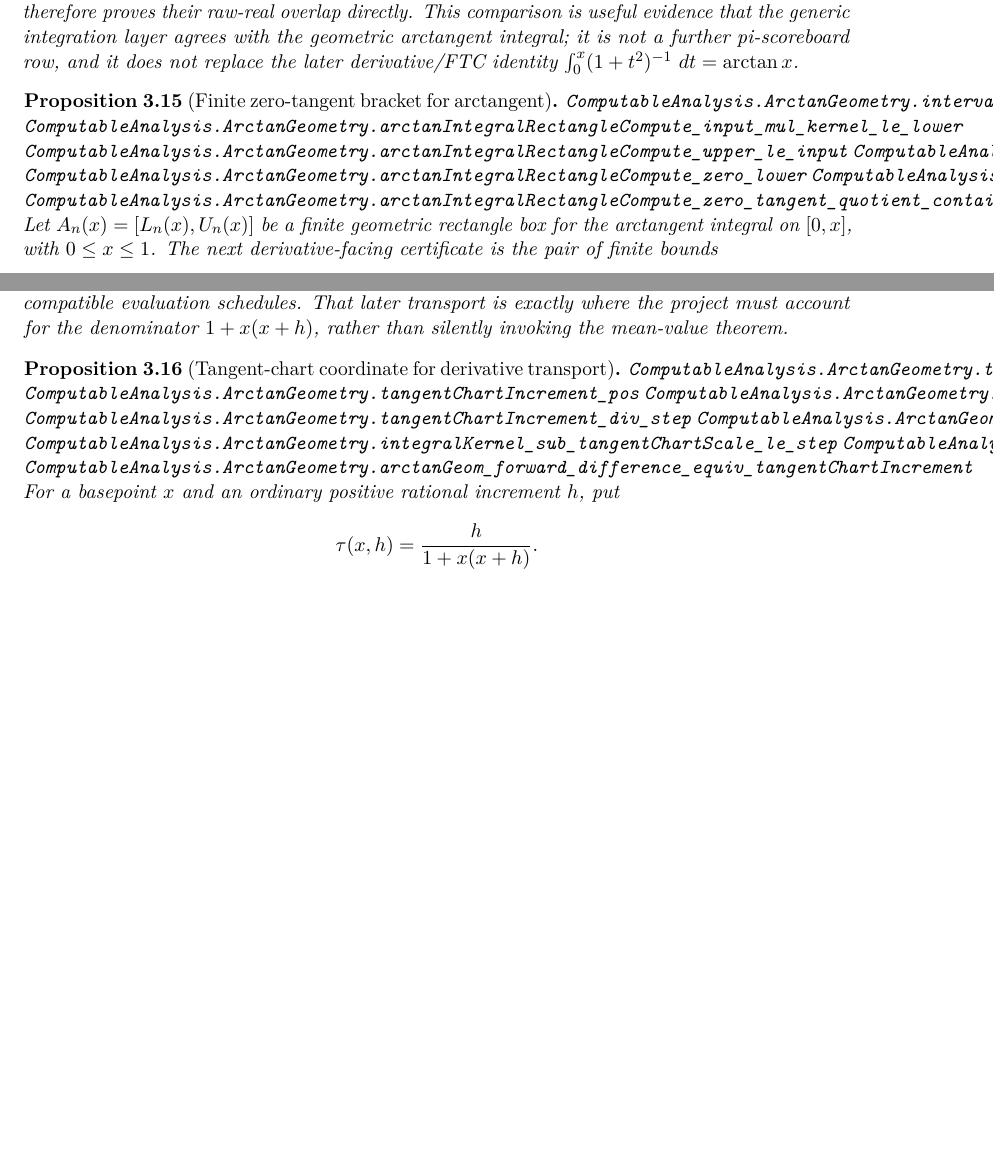
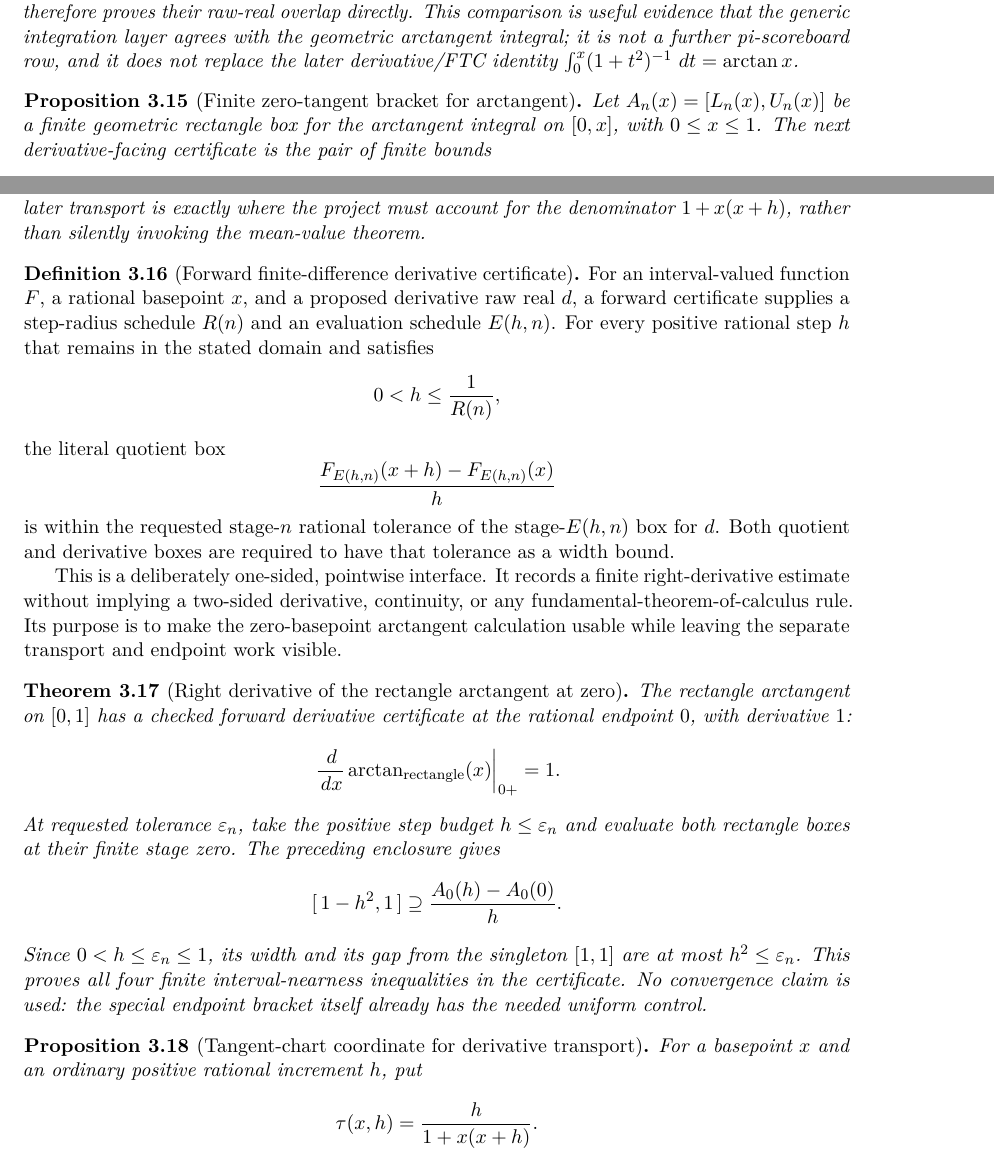
Before and after one commit to liuyao12/computable-analysis, a LaTeX thesis (blueprint/src/web.tex, which reads blueprint/src/03-integrals.tex): two parts of pages 52 and 53 of 124 before the commit and two parts of pages 52 and 53 of 125 after it, joined at a grey line, cut so that both start at the same text, the shorter picture padded with empty space. Compiled offline with pdfLaTeX.

Commit message:
Add forward arctangent derivative certificate

```diff
--- a/blueprint/src/03-integrals.tex
+++ b/blueprint/src/03-integrals.tex
@@ -937,13 +931,6 @@ row, and it does not replace the later derivative/FTC identity
 \begin{proposition}[Finite zero-tangent bracket for arctangent]
 \label{prop:arctangent-zero-tangent-bracket}
 \uses{def:one-over-one-plus-square-kernel,prop:arctangent-kernel-lipschitz}
-\lean{ComputableAnalysis.ArctanGeometry.intervalLength_mul_integralKernel_right_le_integralLowerSum}
-\lean{ComputableAnalysis.ArctanGeometry.arctanIntegralRectangleCompute_input_mul_kernel_le_lower}
-\lean{ComputableAnalysis.ArctanGeometry.arctanIntegralRectangleCompute_upper_le_input}
-\lean{ComputableAnalysis.ArctanGeometry.arctanIntegralRectangleCompute_tangent_box_contains}
-\lean{ComputableAnalysis.ArctanGeometry.arctanIntegralRectangleCompute_zero_lower}
-\lean{ComputableAnalysis.ArctanGeometry.arctanIntegralRectangleCompute_zero_upper}
-\lean{ComputableAnalysis.ArctanGeometry.arctanIntegralRectangleCompute_zero_tangent_quotient_contains}
 \leanok
 Let \(A_n(x)=[L_n(x),U_n(x)]\) be a finite geometric rectangle box for
 the arctangent integral on \([0,x]\), with \(0\le x\le1\).  The next
@@ -967,9 +954,3 @@ difference-quotient bracket
   1-h^2\le \frac{A_n(h)-A_n(0)}{h}\le1.
 \]
 Its width is \(h^2\), independent of a completed-real limit.  This is the
-basepoint calculation needed to identify \(\arctan'(0)=1\).  It is not yet a
-global \code{HasDerivativeOnInterval} certificate: transporting this bracket
-to a nonzero rational basepoint requires the rational tangent-addition chart
-and compatible evaluation schedules.  That later transport is exactly where
-the project must account for the denominator \(1+x(x+h)\), rather than
-silently invoking the mean-value theorem.
@@ -976,16 +960,63 @@ silently invoking the mean-value theorem.
+nonzero rational basepoint requires the rational tangent-addition chart and
+compatible evaluation schedules.  That later transport is exactly where the
+project must account for the denominator \(1+x(x+h)\), rather than silently
+invoking the mean-value theorem.
 \end{proposition}
+
+\begin{definition}[Forward finite-difference derivative certificate]
+\label{def:forward-finite-difference-derivative}
+\uses{def:one-over-one-plus-square-kernel}
+\leanok
+For an interval-valued function \(F\), a rational basepoint \(x\), and a
+proposed derivative raw real \(d\), a forward certificate supplies a
+step-radius schedule \(R(n)\) and an evaluation schedule \(E(h,n)\).  For
+every positive rational step \(h\) that remains in the stated domain and
+satisfies
+\[
+  0<h\le\frac1{R(n)},
+\]
+the literal quotient box
+\[
+ \frac{F_{E(h,n)}(x+h)-F_{E(h,n)}(x)}h
+\]
+is within the requested stage-\(n\) rational tolerance of the stage-\(E(h,n)\)
+box for \(d\).  Both quotient and derivative boxes are required to have that
+tolerance as a width bound.
+
+This is a deliberately one-sided, pointwise interface.  It records a finite
+right-derivative estimate without implying a two-sided derivative, continuity,
+or any fundamental-theorem-of-calculus rule.  Its purpose is to make the
+zero-basepoint arctangent calculation usable while leaving the separate
+transport and endpoint work visible.
+\end{definition}
+
+\begin{theorem}[Right derivative of the rectangle arctangent at zero]
+\label{thm:arctangent-rectangle-forward-derivative-zero}
+\uses{def:forward-finite-difference-derivative,prop:arctangent-zero-tangent-bracket}
+\leanok
+The rectangle arctangent on \([0,1]\) has a checked forward derivative
+certificate at the rational endpoint \(0\), with derivative \(1\):
+\[
+  \left.\frac{\dd}{\dd x}\arctan_{\mathrm{rectangle}}(x)\right|_{0+}=1.
+\]
+At requested tolerance \(\varepsilon_n\), take the positive step budget
+\(h\le\varepsilon_n\) and evaluate both rectangle boxes at their finite
+stage zero.  The preceding enclosure gives
+\[
+ [\,1-h^2,1\,]
+ \supseteq
+ \frac{A_0(h)-A_0(0)}h.
+\]
+Since \(0<h\le\varepsilon_n\le1\), its width and its gap from the singleton
+\([1,1]\) are at most \(h^2\le\varepsilon_n\).  This proves all four
+finite interval-nearness inequalities in the certificate.  No convergence
+claim is used: the special endpoint bracket itself already has the needed
+uniform control.
+\end{theorem}
 
 \begin{proposition}[Tangent-chart coordinate for derivative transport]
 \label{prop:arctangent-tangent-chart-increment}
-\uses{prop:arctangent-zero-tangent-bracket}
-\lean{ComputableAnalysis.ArctanGeometry.tangentChartIncrement}
-\lean{ComputableAnalysis.ArctanGeometry.tangentChartIncrement_pos}
-\lean{ComputableAnalysis.ArctanGeometry.tangentChartIncrement_le_step}
-\lean{ComputableAnalysis.ArctanGeometry.tangentChartIncrement_div_step}
-\lean{ComputableAnalysis.ArctanGeometry.chartAddParameter_tangentChartIncrement}
-\lean{ComputableAnalysis.ArctanGeometry.integralKernel_sub_tangentChartScale_le_step}
-\lean{ComputableAnalysis.ArctanGeometry.arctanGeom_add_tangentChartIncrement_equiv}
-\lean{ComputableAnalysis.ArctanGeometry.arctanGeom_forward_difference_equiv_tangentChartIncrement}
+\uses{thm:arctangent-rectangle-forward-derivative-zero}
 \leanok
 For a basepoint \(x\) and an ordinary positive rational increment \(h\), put
 \[
```
Also changed, not shown: GOALS.md (+5 -1 lines), README.md, blueprint/src/03-integrals.tex (9 more changed lines), 3 other files.
